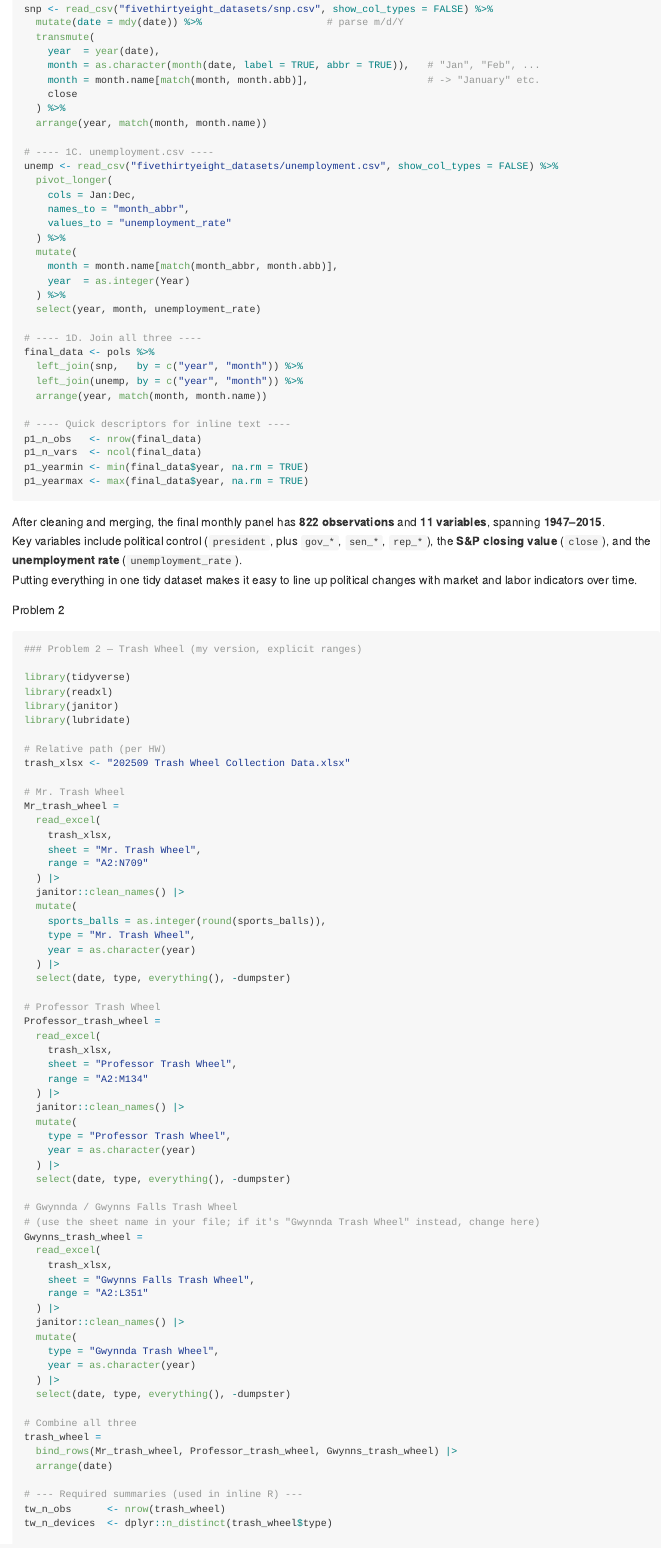
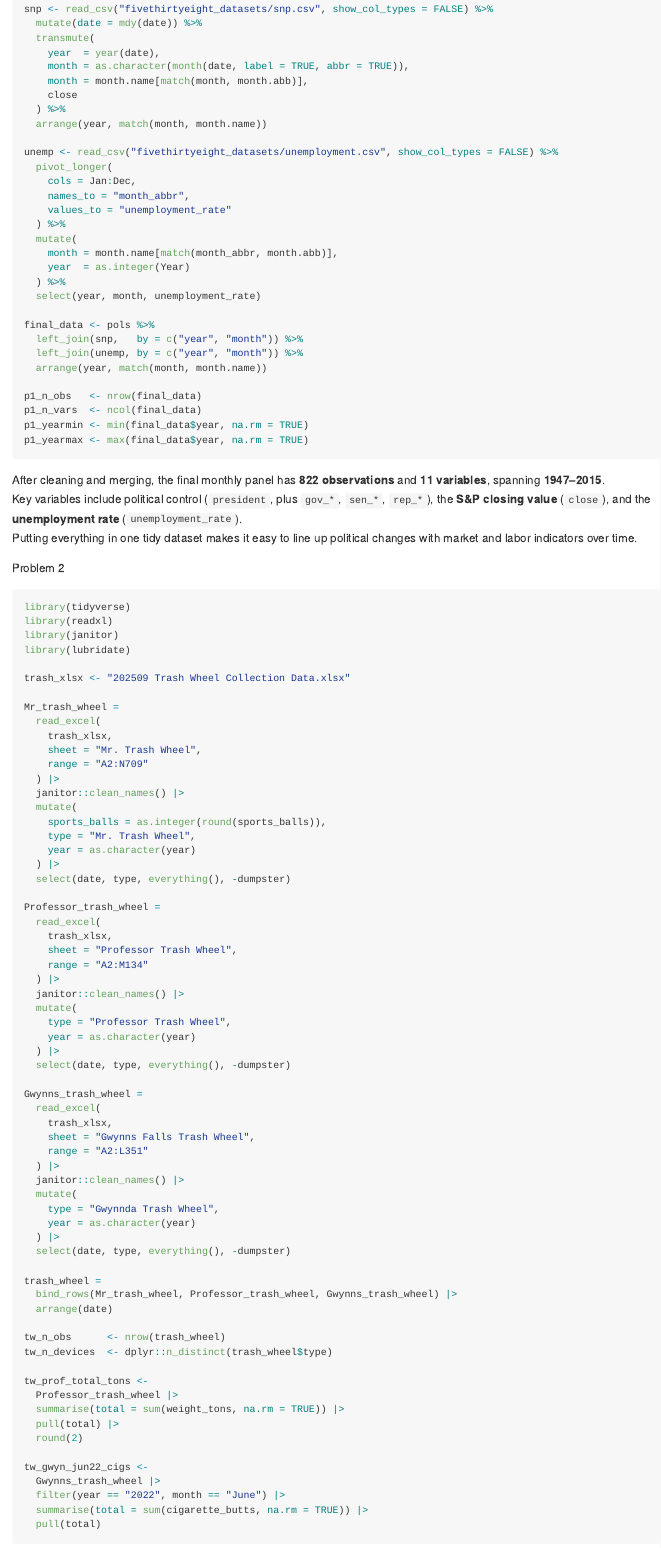
Before and after one commit to saltyfishdiba/p8105_hw2_hq2229, an R Markdown document (p8105_hw2_hq2229.Rmd): the page in a window 1100 px wide, from 1050 px down before the commit and from 990 px down after it, so that both start at the same text. The pictures show the output file p8105_hw2_hq2229.md that the author committed with the source, drawn offline in the style of GitHub.

Commit message:
Add files via upload

````diff
--- a/p8105_hw2_hq2229.Rmd
+++ b/p8105_hw2_hq2229.Rmd
@@ -32,14 +29,13 @@ pols <- read_csv("fivethirtyeight_datasets/pols-month.csv", show_col_types = FAL
 snp <- read_csv("fivethirtyeight_datasets/snp.csv", show_col_types = FALSE) %>%
-  mutate(date = mdy(date)) %>%                     # parse m/d/Y
+  mutate(date = mdy(date)) %>%
   transmute(
     year  = year(date),
-    month = as.character(month(date, label = TRUE, abbr = TRUE)),   # "Jan", "Feb", ...
-    month = month.name[match(month, month.abb)],                    # -> "January" etc.
+    month = as.character(month(date, label = TRUE, abbr = TRUE)),
+    month = month.name[match(month, month.abb)],
     close
   ) %>%
   arrange(year, match(month, month.name))
 
-# ---- 1C. unemployment.csv ----
 unemp <- read_csv("fivethirtyeight_datasets/unemployment.csv", show_col_types = FALSE) %>%
   pivot_longer(
     cols = Jan:Dec,
@@ -52,13 +48,11 @@ unemp <- read_csv("fivethirtyeight_datasets/unemployment.csv", show_col_types =
   ) %>%
   select(year, month, unemployment_rate)
 
-# ---- 1D. Join all three ----
 final_data <- pols %>%
   left_join(snp,   by = c("year", "month")) %>%
   left_join(unemp, by = c("year", "month")) %>%
   arrange(year, match(month, month.name))
 
-# ---- Quick descriptors for inline text ----
 p1_n_obs   <- nrow(final_data)
 p1_n_vars  <- ncol(final_data)
 p1_yearmin <- min(final_data$year, na.rm = TRUE)
@@ -73,17 +67,14 @@ Putting everything in one tidy dataset makes it easy to line up political change
 
 Problem 2
 ```{r}
-### Problem 2 — Trash Wheel (my version, explicit ranges)
 
 library(tidyverse)
 library(readxl)
 library(janitor)
 library(lubridate)
 
-# Relative path (per HW)
 trash_xlsx <- "202509 Trash Wheel Collection Data.xlsx"
 
-# Mr. Trash Wheel
 Mr_trash_wheel =
   read_excel(
     trash_xlsx,
@@ -98,7 +89,6 @@ Mr_trash_wheel =
   ) |>
   select(date, type, everything(), -dumpster)
 
-# Professor Trash Wheel
 Professor_trash_wheel =
   read_excel(
     trash_xlsx,
@@ -112,8 +102,6 @@ Professor_trash_wheel =
   ) |>
   select(date, type, everything(), -dumpster)
 
-# Gwynnda / Gwynns Falls Trash Wheel
-# (use the sheet name in your file; if it's "Gwynnda Trash Wheel" instead, change here)
 Gwynns_trash_wheel =
   read_excel(
     trash_xlsx,
@@ -127,12 +115,10 @@ Gwynns_trash_wheel =
   ) |>
   select(date, type, everything(), -dumpster)
 
-# Combine all three
 trash_wheel =
   bind_rows(Mr_trash_wheel, Professor_trash_wheel, Gwynns_trash_wheel) |>
   arrange(date)
 
-# --- Required summaries (used in inline R) ---
 tw_n_obs      <- nrow(trash_wheel)
 tw_n_devices  <- dplyr::n_distinct(trash_wheel$type)
 
````
Also changed, not shown: p8105_hw2_hq2229.md, p8105_hw2_hq2229.Rmd (39 more changed lines).
